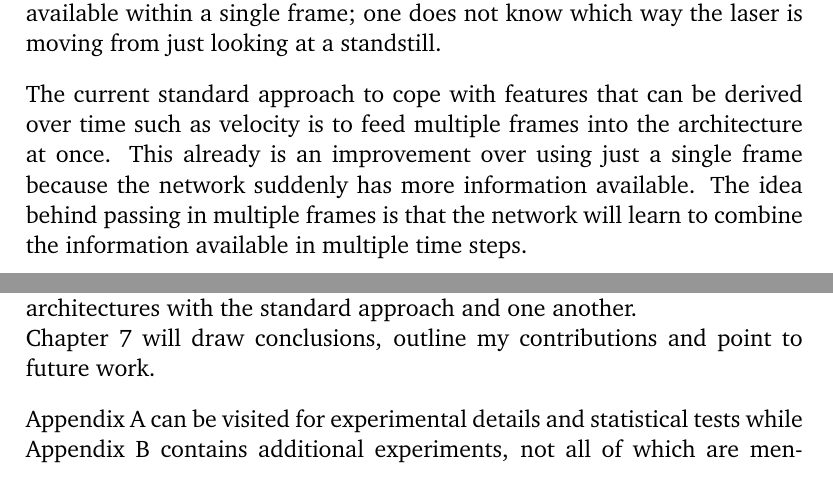
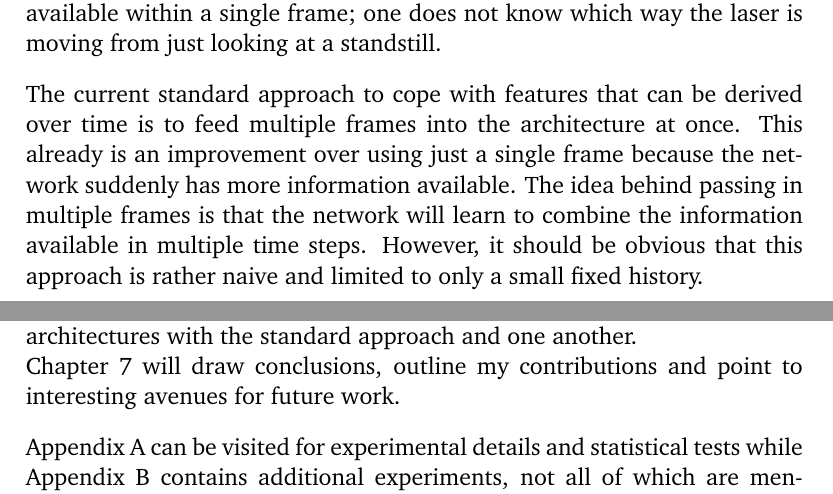
Before and after one commit to rubenvereecken/thesis, a LaTeX thesis (main.tex, which reads introduction.tex): two parts of pages 14 and 15 of 120, joined at a grey line, cut so that both start at the same text. Compiled offline with pdfLaTeX.

Commit message:
Introduction

```diff
--- a/introduction.tex
+++ b/introduction.tex
@@ -167,13 +167,17 @@ from just looking at a standstill.
 
 \paragraph{}
 The current standard approach to cope with
-features that can be derived over time such as velocity
+features that can be derived over time
 is to feed multiple frames into the architecture at once.
 This already is an improvement over using just a single frame
 because the network suddenly has more information available.
 The idea behind passing in multiple frames
 is that the network will learn to combine the information
 available in multiple time steps.
+However,
+it should be obvious that
+this approach is rather naive
+and limited to only a small fixed history.
 
 \paragraph{}
 I will consider three alternative approaches.
@@ -225,7 +229,9 @@ and one another.
 
 Chapter 7 will draw conclusions,
 outline my contributions
-and point to future work.
+and point to
+interesting avenues for
+future work.
 
 \paragraph{}
 Appendix A can be visited for experimental details
```
